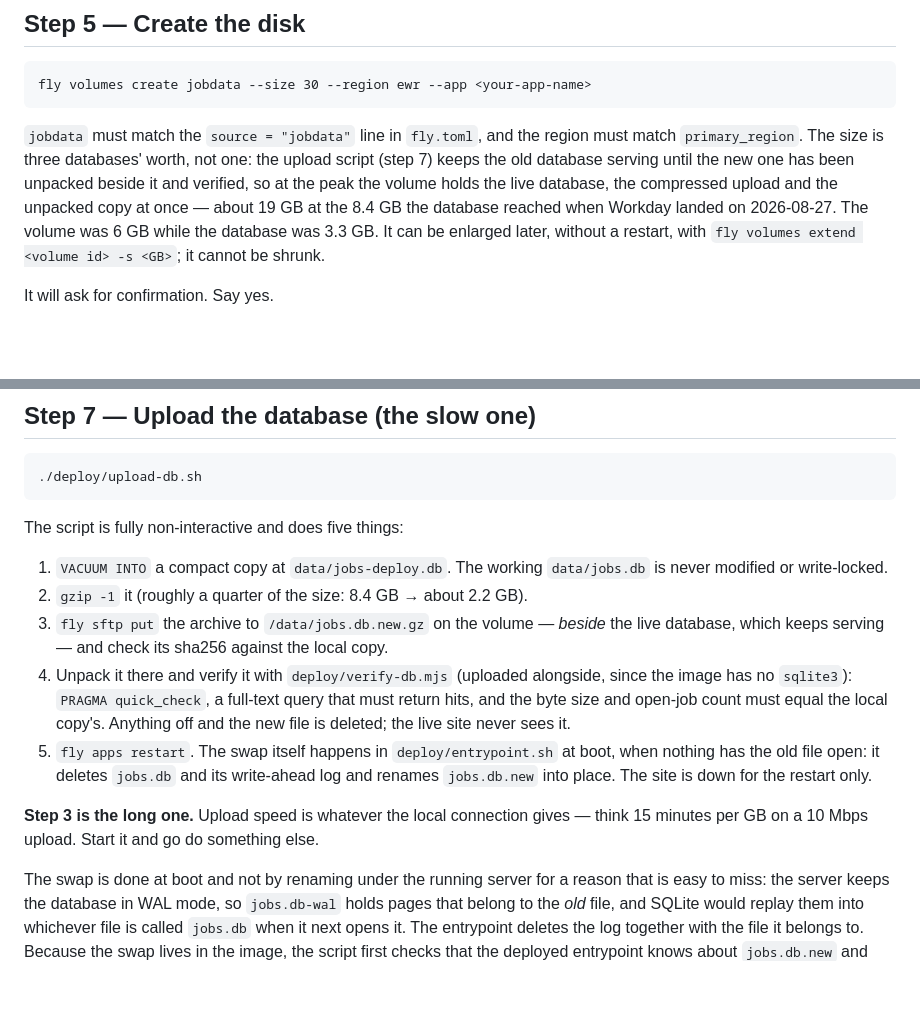
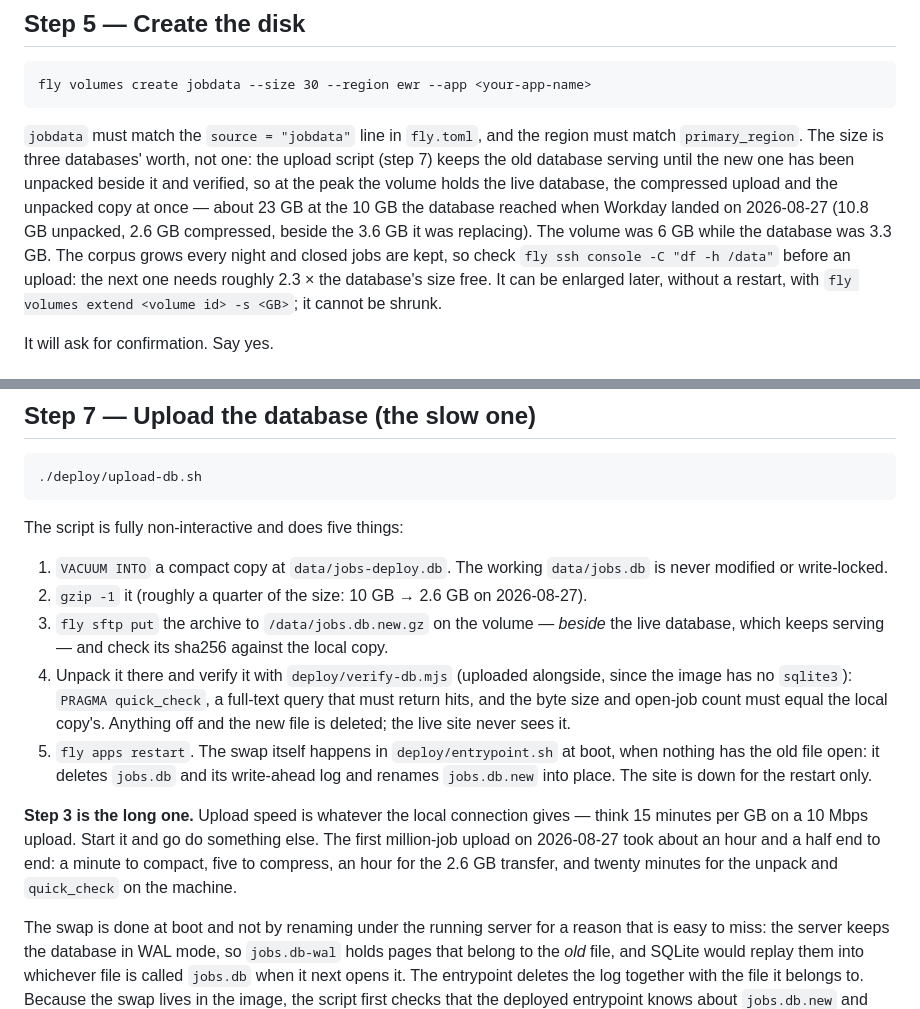
Before and after one commit to ElliotGbaum/upstreamit, a Markdown page: docs/deploy.md, 2 parts joined by grey strips. Drawn GitHub-style; blank space fills up the shorter version.

Commit message:
Record the sizes of the first million-job upload
The verified-upload change was written against an 8.4 GB database.
Rebuilding the full-text index for a million jobs took it to 10 GB
before the first upload ran, so the archive is 2.6 GB rather than 2.2,
the three copies on the volume peak at about 23 GB rather than 19, and
the whole thing took about an hour and a half. Replace the estimates
with what was measured on 2026-08-27, and say how much room the next
upload needs, since the corpus grows every night.

```diff
--- a/docs/deploy.md
+++ b/docs/deploy.md
@@ -129,9 +129,12 @@ fly volumes create jobdata --size 30 --region ewr --app <your-app-name>
 match `primary_region`. The size is three databases' worth, not one: the upload
 script (step 7) keeps the old database serving until the new one has been unpacked
 beside it and verified, so at the peak the volume holds the live database, the
-compressed upload and the unpacked copy at once — about 19 GB at the 8.4 GB the
-database reached when Workday landed on 2026-08-27. The volume was 6 GB while the
-database was 3.3 GB. It can be enlarged later, without a restart, with
+compressed upload and the unpacked copy at once — about 23 GB at the 10 GB the
+database reached when Workday landed on 2026-08-27 (10.8 GB unpacked, 2.6 GB
+compressed, beside the 3.6 GB it was replacing). The volume was 6 GB while the
+database was 3.3 GB. The corpus grows every night and closed jobs are kept, so
+check `fly ssh console -C "df -h /data"` before an upload: the next one needs
+roughly 2.3 × the database's size free. It can be enlarged later, without a restart, with
 `fly volumes extend <volume id> -s <GB>`; it cannot be shrunk.
 
 It will ask for confirmation. Say yes.
@@ -166,7 +169,7 @@ The script is fully non-interactive and does five things:
 
 1. `VACUUM INTO` a compact copy at `data/jobs-deploy.db`. The working `data/jobs.db`
    is never modified or write-locked.
-2. `gzip -1` it (roughly a quarter of the size: 8.4 GB → about 2.2 GB).
+2. `gzip -1` it (roughly a quarter of the size: 10 GB → 2.6 GB on 2026-08-27).
 3. `fly sftp put` the archive to `/data/jobs.db.new.gz` on the volume — *beside* the
    live database, which keeps serving — and check its sha256 against the local copy.
 4. Unpack it there and verify it with `deploy/verify-db.mjs` (uploaded alongside, since
@@ -178,7 +181,10 @@ The script is fully non-interactive and does five things:
    and renames `jobs.db.new` into place. The site is down for the restart only.
 
 **Step 3 is the long one.** Upload speed is whatever the local connection gives —
-think 15 minutes per GB on a 10 Mbps upload. Start it and go do something else.
+think 15 minutes per GB on a 10 Mbps upload. Start it and go do something else. The
+first million-job upload on 2026-08-27 took about an hour and a half end to end: a
+minute to compact, five to compress, an hour for the 2.6 GB transfer, and twenty
+minutes for the unpack and `quick_check` on the machine.
 
 The swap is done at boot and not by renaming under the running server for a reason
 that is easy to miss: the server keeps the database in WAL mode, so `jobs.db-wal`
```
Also changed, not shown: other parts of docs/deploy.md (+1 -1 lines).
